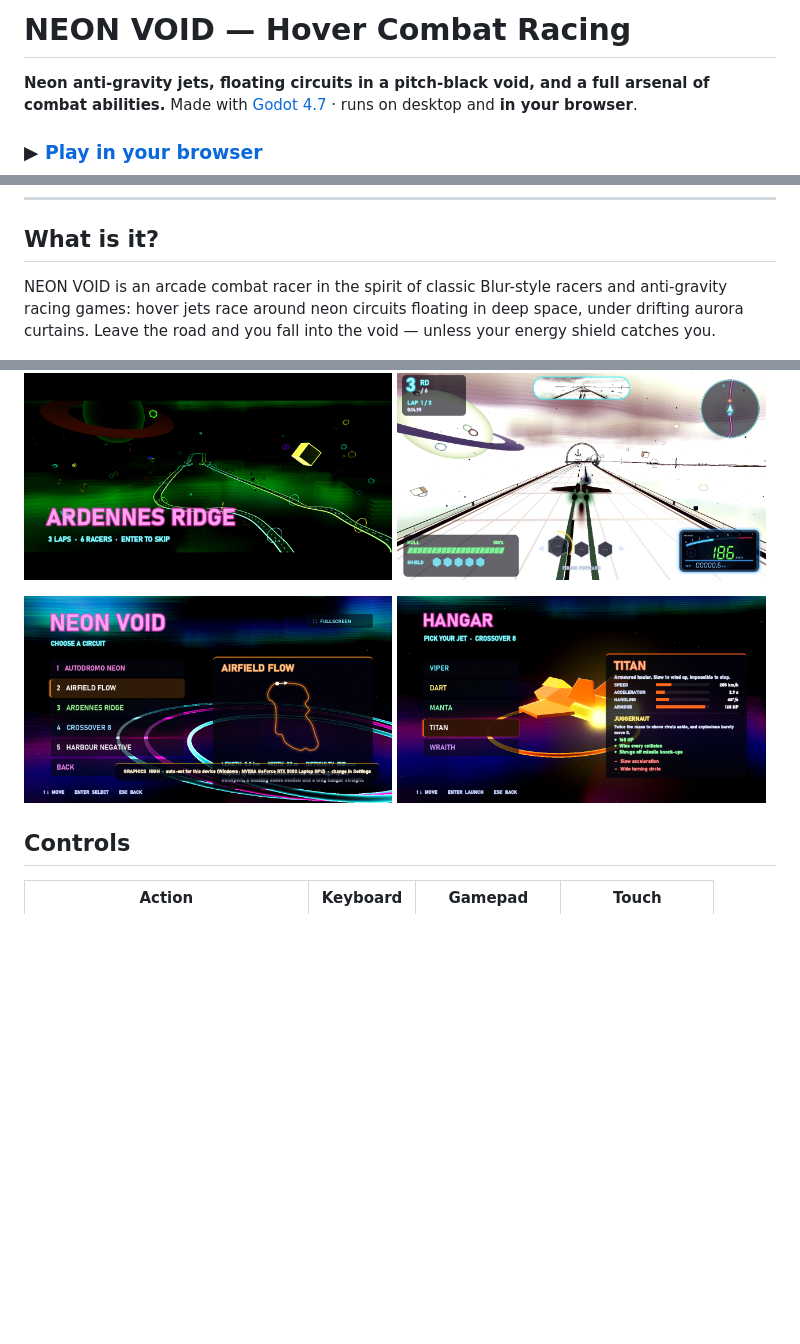
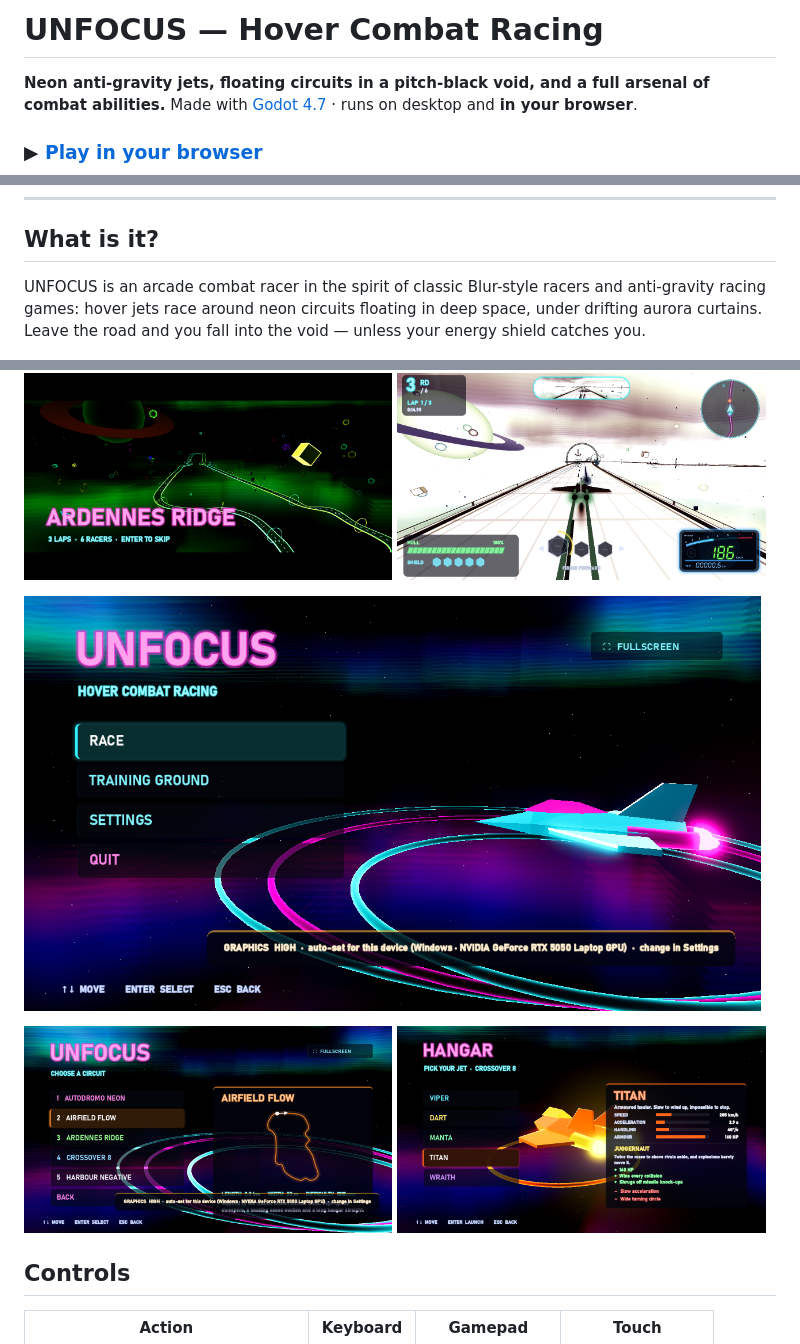
Before and after one commit to smil-is-vibe-coding/Unfocus, a Markdown page: README.md, 3 parts joined by grey strips. Rendered like a GitHub page; pictures changed too: docs/screenshots/01_main_menu.png, docs/screenshots/02_circuit_select.png; blank space fills up the shorter version.

Commit message:
Rename game to UNFOCUS (title, README, project name)
Co-Authored-By: Claude Opus 5.5 <noreply@anthropic.com>

```diff
--- a/README.md
+++ b/README.md
@@ -1,4 +1,4 @@
-# NEON VOID — Hover Combat Racing
+# UNFOCUS — Hover Combat Racing
 
 **Neon anti-gravity jets, floating circuits in a pitch-black void, and a full arsenal of combat abilities.**
 Made with [Godot 4.7](https://godotengine.org) · runs on desktop and **in your browser**.
@@ -11,7 +11,7 @@ Made with [Godot 4.7](https://godotengine.org) · runs on desktop and **in your
 
 ## What is it?
 
-NEON VOID is an arcade combat racer in the spirit of classic Blur-style racers and anti-gravity racing games:
+UNFOCUS is an arcade combat racer in the spirit of classic Blur-style racers and anti-gravity racing games:
 hover jets race around neon circuits floating in deep space, under drifting aurora curtains.
 Leave the road and you fall into the void — unless your energy shield catches you.
 
@@ -46,6 +46,9 @@ Leave the road and you fall into the void — unless your energy shield catches
 <p>
   <img src="docs/screenshots/04_cinematic_intro.png" width="49%" alt="Cinematic intro" />
   <img src="docs/screenshots/08_negative_world.png" width="49%" alt="Harbour Negative" />
+</p>
+<p>
+  <img src="docs/screenshots/01_main_menu.png" width="98%" alt="Main menu" />
 </p>
 <p>
   <img src="docs/screenshots/02_circuit_select.png" width="49%" alt="Circuit select" />
```
Also changed, not shown: 3 other files.
